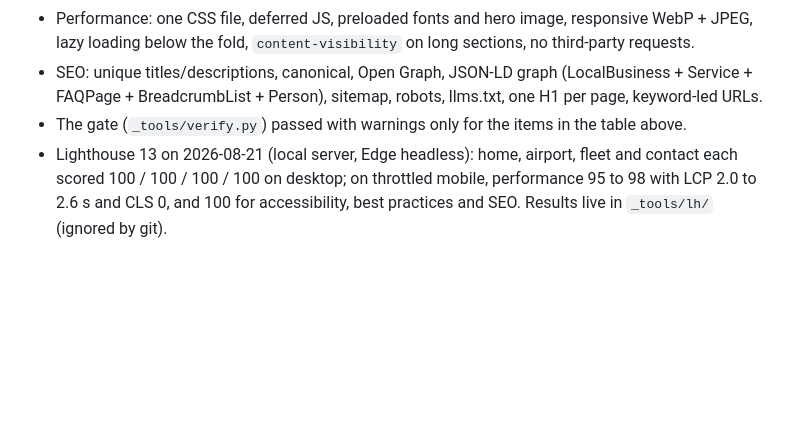
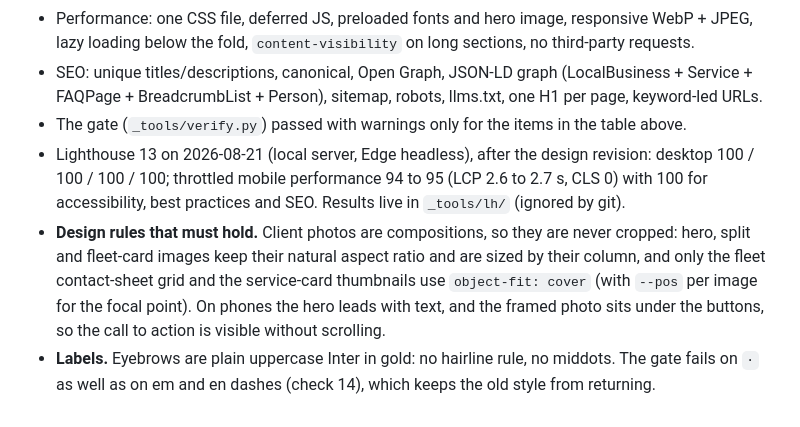
Before and after one commit to agency-wo/comfort-luxury-rides-website, a Markdown page: README.md, the part around the change. GitHub-like rendering; blank space fills up the shorter version.

Commit message:
README: record the design rules and the post-revision Lighthouse numbers

```diff
--- a/README.md
+++ b/README.md
@@ -152,7 +152,13 @@ review link in follow-up messages to clients.
 - SEO: unique titles/descriptions, canonical, Open Graph, JSON-LD graph (LocalBusiness + Service +
   FAQPage + BreadcrumbList + Person), sitemap, robots, llms.txt, one H1 per page, keyword-led URLs.
 - The gate (`_tools/verify.py`) passed with warnings only for the items in the table above.
-- Lighthouse 13 on 2026-08-21 (local server, Edge headless): home, airport, fleet and contact each
-  scored 100 / 100 / 100 / 100 on desktop; on throttled mobile, performance 95 to 98 with LCP 2.0 to
-  2.6 s and CLS 0, and 100 for accessibility, best practices and SEO. Results live in `_tools/lh/`
-  (ignored by git).
+- Lighthouse 13 on 2026-08-21 (local server, Edge headless), after the design revision: desktop
+  100 / 100 / 100 / 100; throttled mobile performance 94 to 95 (LCP 2.6 to 2.7 s, CLS 0) with 100
+  for accessibility, best practices and SEO. Results live in `_tools/lh/` (ignored by git).
+- **Design rules that must hold.** Client photos are compositions, so they are never cropped:
+  hero, split and fleet-card images keep their natural aspect ratio and are sized by their column,
+  and only the fleet contact-sheet grid and the service-card thumbnails use `object-fit: cover`
+  (with `--pos` per image for the focal point). On phones the hero leads with text, and the framed
+  photo sits under the buttons, so the call to action is visible without scrolling.
+- **Labels.** Eyebrows are plain uppercase Inter in gold: no hairline rule, no middots. The gate
+  fails on `·` as well as on em and en dashes (check 14), which keeps the old style from returning.
```
